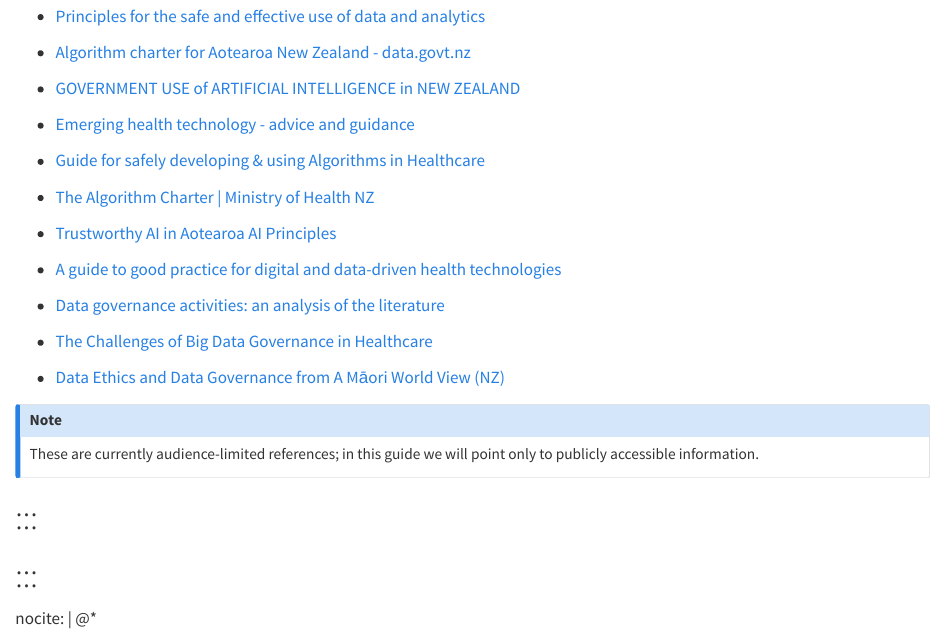
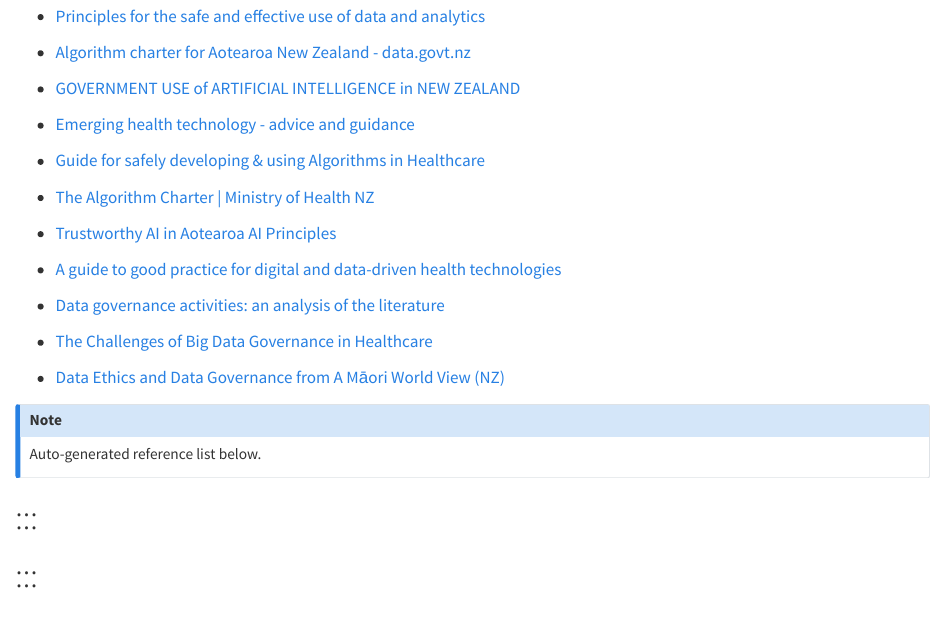
Before and after one commit to tewhatuora/data-science-guide, a Quarto document (11-references.qmd): the page in a window 1100 px wide, from 600 px down. Rendered offline with R 4.5, knitr and Pandoc in place of Quarto, with nearby package versions.

Commit message:
referencing

```diff
--- a/11-references.qmd
+++ b/11-references.qmd
@@ -53,11 +53,8 @@
 * [Data Ethics and Data Governance from A Māori World View (NZ)](https://www.emerald.com/insight/content/doi/10.1108/S2398-601820200000006005/full/html)
 
 :::{.callout-note}
-These are currently audience-limited references; in this guide we will point only to publicly accessible information.
+Auto-generated reference list below.
 :::
 
 # ::: {#refs}
 # :::
-
-nocite: |
-  @*
--- a/_quarto.yml
+++ b/_quarto.yml
@@ -42,6 +42,8 @@
 citations-hover: true
 citation-location: margin
 footnotes-hover: true
+nocite: |
+  @*
 
 # external links
 link-external-icon: true
```
